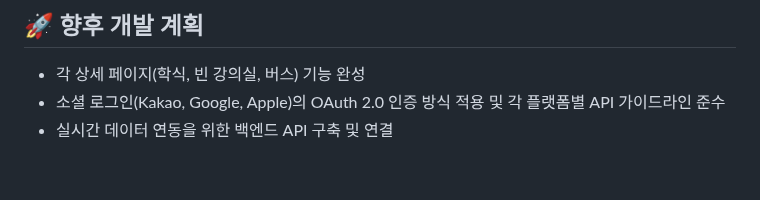
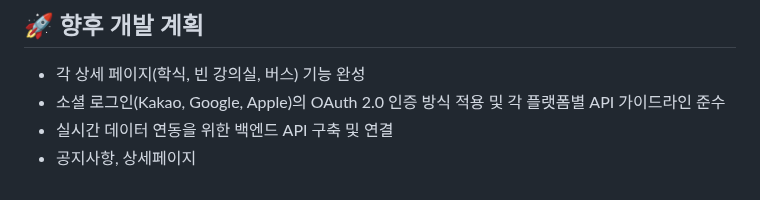
Before and after one commit to SongsBy/Sandori, a Markdown page: README.md, the part around the change. GitHub-like rendering.

```diff
--- a/README.md
+++ b/README.md
@@ -68,3 +68,4 @@
 -   각 상세 페이지(학식, 빈 강의실, 버스) 기능 완성
 -   소셜 로그인(Kakao, Google, Apple)의 OAuth 2.0 인증 방식 적용 및 각 플랫폼별 API 가이드라인 준수
 -   실시간 데이터 연동을 위한 백엔드 API 구축 및 연결
+-   공지사항, 상세페이지
```
